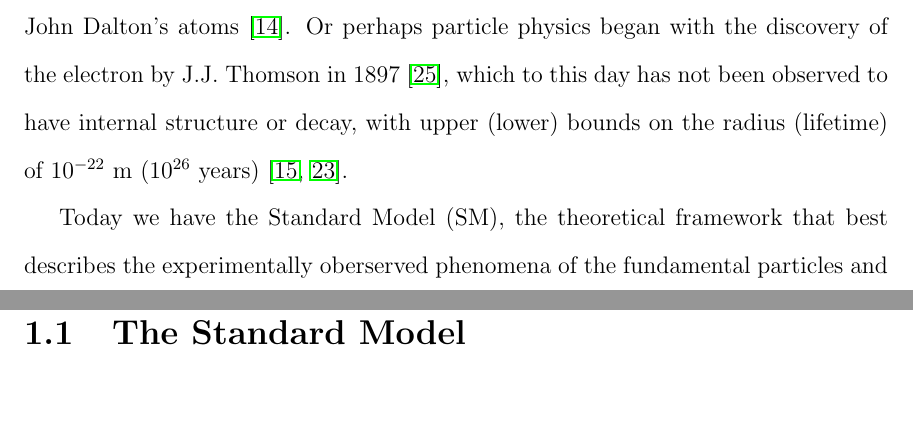
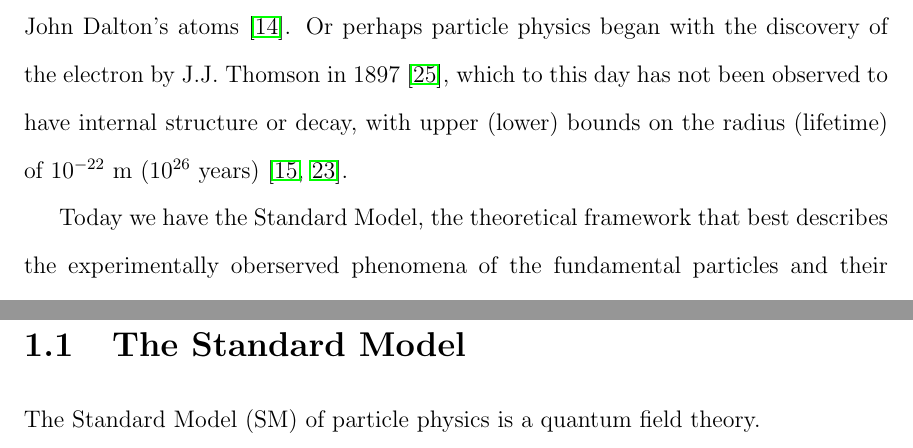
Before and after one commit to hardenbr/thesis, a LaTeX thesis (thesis.tex, which reads tex/chapter-intro.tex): two parts of pages 12 and 14 of 42 before the commit and two parts of pages 12 and 13 of 42 after it, joined at a grey line, cut so that both start at the same text, the shorter picture padded with empty space. Compiled offline with pdfLaTeX; a LaTeX package or settings file that is missing is left out.

Commit message:
from full compile

```diff
--- a/tex/chapter-intro.tex
+++ b/tex/chapter-intro.tex
@@ -20,7 +20,7 @@ to have internal structure or decay, with upper (lower) bounds on the radius (li
 \label{fig:aristotle}
 \end{figure}
 
-Today we have the Standard Model (SM), the theoretical framework that best describes the
+Today we have the Standard Model, the theoretical framework that best describes the
 experimentally oberserved phenomena of the fundamental particles and their interactions. The theory
 is not perfect, and it remains an overarching theme of particle physics to unify physical processes
 at all energy scales under one single framework, if such a thing can be done at all.
@@ -38,6 +38,8 @@ have any physics training, Appendix~\ref{ch:mom} may be especially appealing.
 
 \section{The Standard Model\label{sec:SM}}
 
+The Standard Model (SM) of particle physics is a quantum field theory.
+
 \section{Higgs Discovery\label{sec:discovery}}
 reference by sec:CMS
 
```
Also changed, not shown: tex/chapter-experiment.tex (+1 -1 lines).
